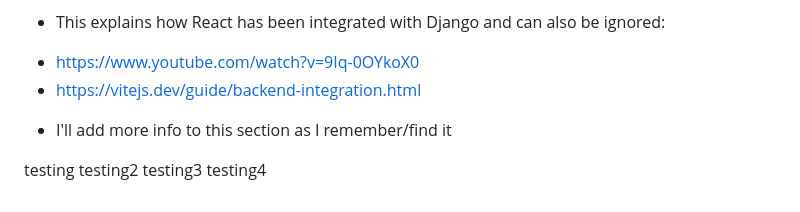
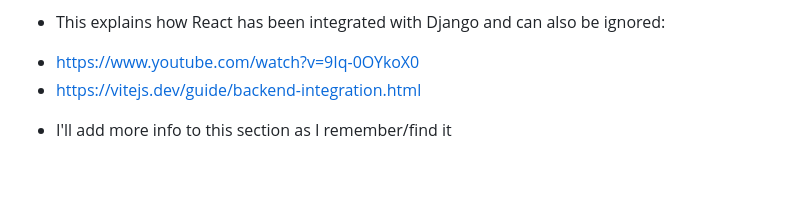
Before and after one commit to D-Mallon/amble, a Markdown page: readme.md, the part around the change. Rendered like a GitHub page; blank space fills up the shorter version.

Commit message:
cleaning-readme

```diff
--- a/readme.md
+++ b/readme.md
@@ -53,9 +53,3 @@
 * https://www.youtube.com/watch?v=9Iq-0OYkoX0
 * https://vitejs.dev/guide/backend-integration.html
 - I'll add more info to this section as I remember/find it
-
-
-testing
-testing2
-testing3
-testing4
```
